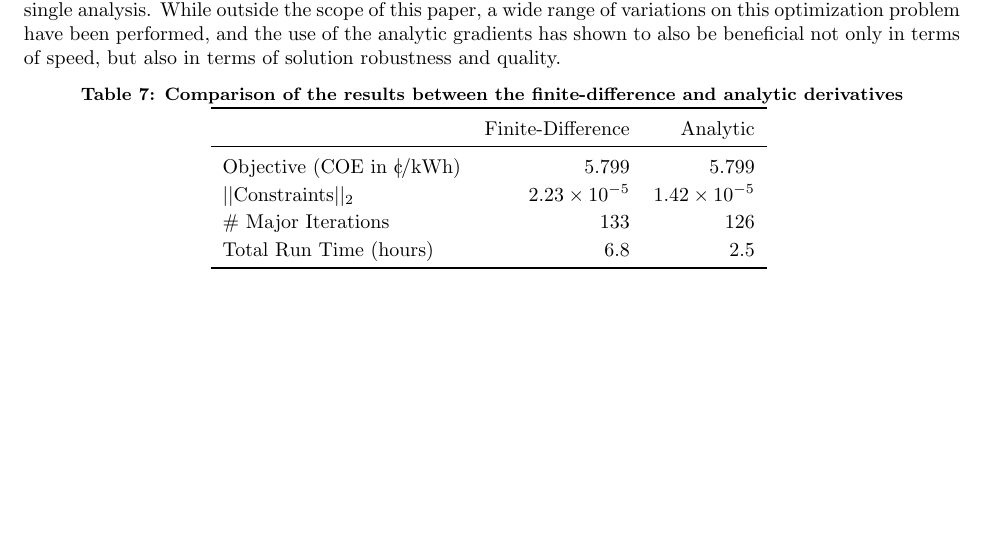
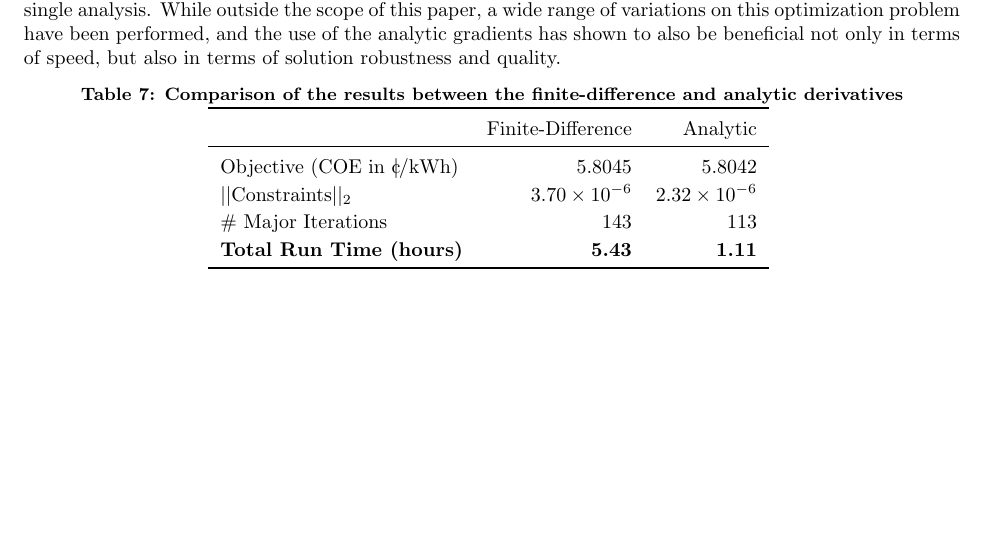
Before and after one commit to JustinSGray/mao_cadre_2014, a LaTeX paper (graph_framework.tex): part of page 18 of 21, cut so that both start at the same text. Compiled offline with pdfLaTeX.

```diff
--- a/graph_framework.tex
+++ b/graph_framework.tex
@@ -921,10 +909,10 @@
                 \toprule
                                                       & Finite-Difference & Analytic \\
                 \midrule
-                Objective (COE  in $\cent$/kWh)       & 5.799  & 5.799 \\
-                $||$Constraints$||_2$                 & $2.23\times10^{-5}$ & $1.42\times10^{-5}$  \\
-                \# Major Iterations                   &  133 & 126  \\
-                Total Run Time (hours)                &  6.8 & 2.5 \\
+                Objective (COE  in $\cent$/kWh)       & 5.8045  & 5.8042 \\
+                $||$Constraints$||_2$                 & $3.70\times10^{-6}$ & $2.32\times10^{-6}$  \\
+                \# Major Iterations                   &  143 & 113  \\
+                \textbf{Total Run Time (hours)}       &  \textbf{5.43} & \textbf{1.11} \\
                 \bottomrule
             \end{tabular}
             \label{tab:wt-fd-speeds}
```
Also changed, not shown: images/wt_opt_progress.pdf, graph_framework.tex (12 more changed lines).
